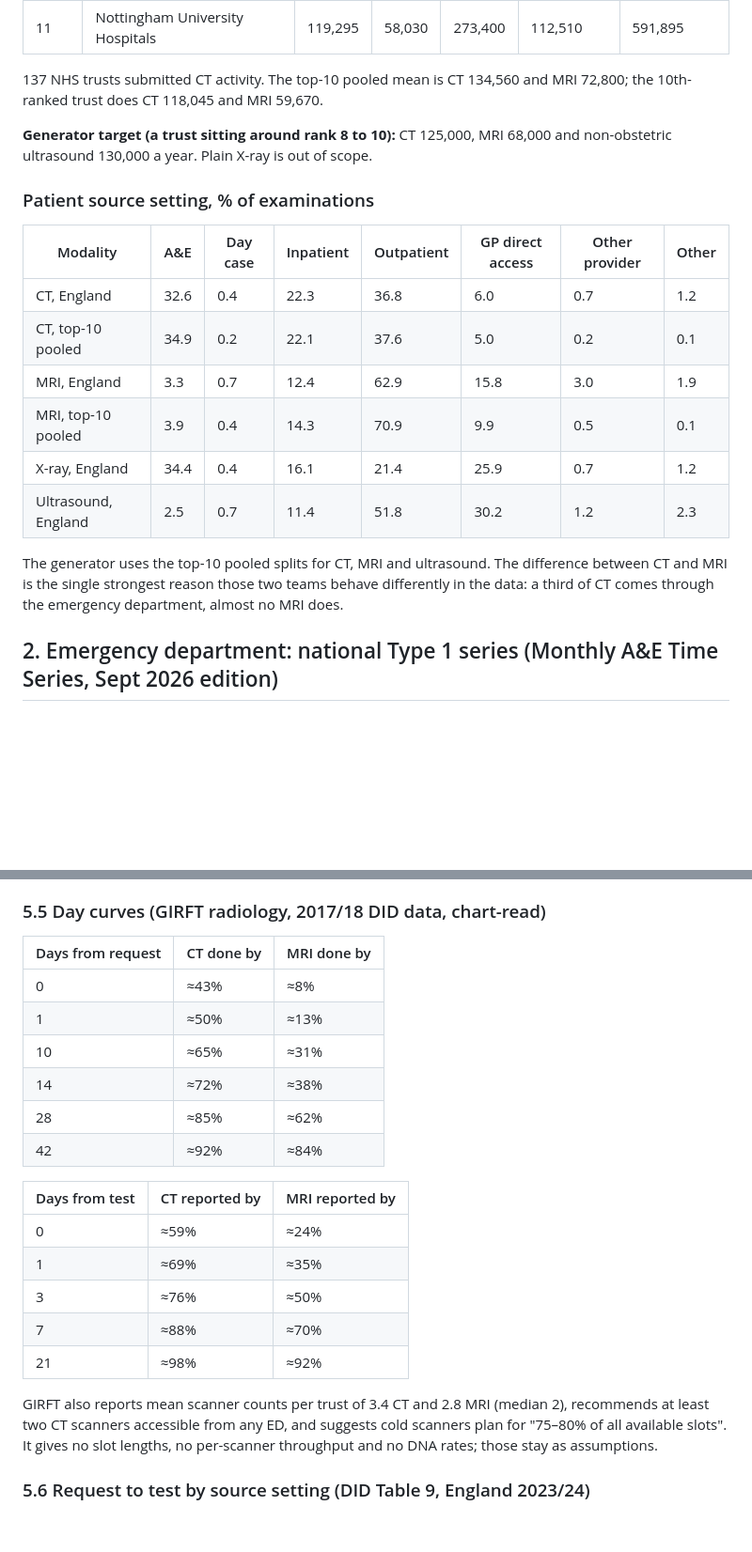
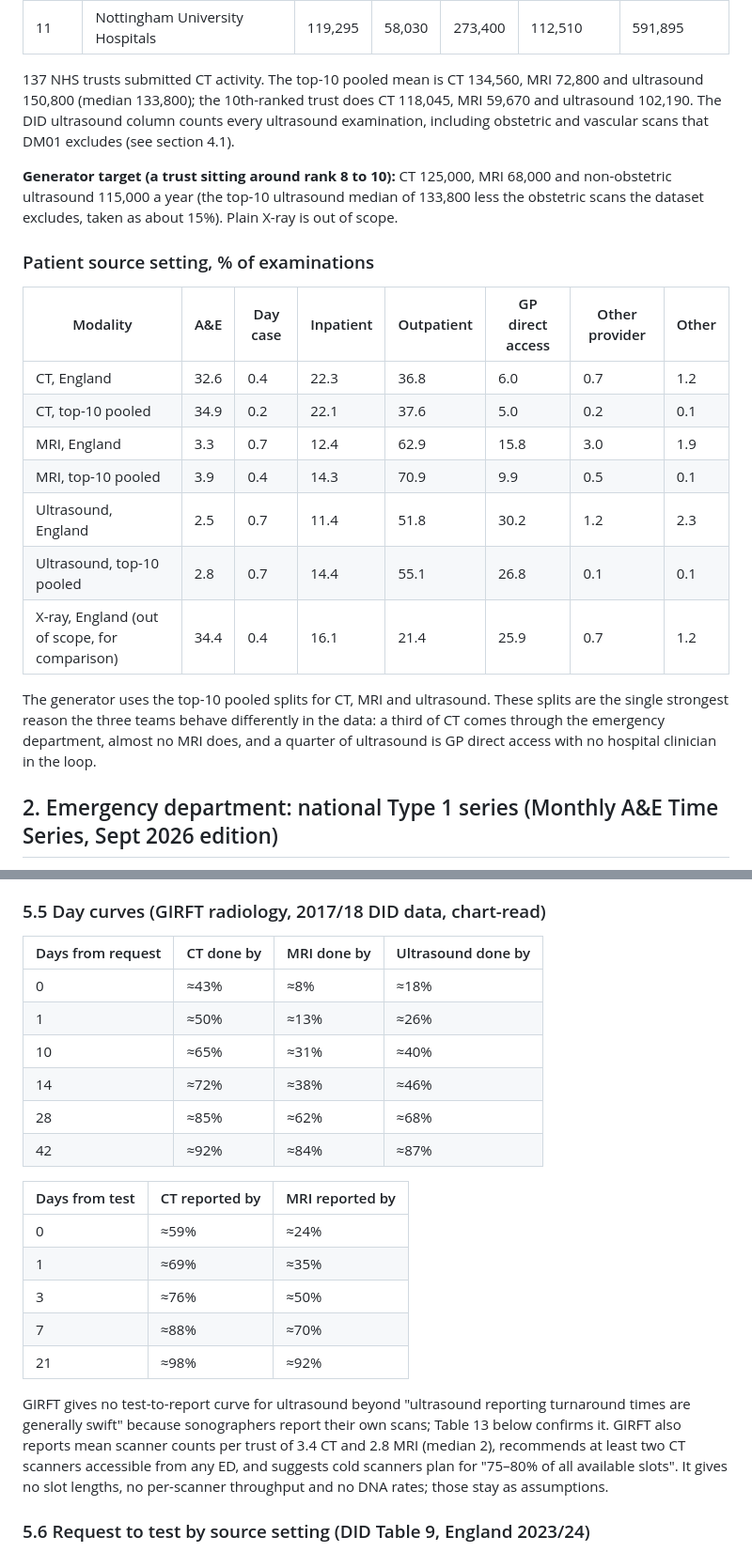
Before and after one commit to ThomUK/claude-scratchpad, a Markdown page: synthetic-hospital-datastructure/docs/CALIBRATION.md, 2 parts joined by grey strips. Shown at 94% size. GitHub-like rendering; blank space fills up the shorter version.

```diff
--- a/synthetic-hospital-datastructure/docs/CALIBRATION.md
+++ b/synthetic-hospital-datastructure/docs/CALIBRATION.md
@@ -24,12 +24,16 @@ Providers ranked by CT plus MRI examinations. Source: `DID-Table-11-2023-24-Moda
 | 10 | Oxford University Hospitals | 118,045 | 59,670 | 295,975 | 102,190 | 606,315 |
 | 11 | Nottingham University Hospitals | 119,295 | 58,030 | 273,400 | 112,510 | 591,895 |
 
-137 NHS trusts submitted CT activity. The top-10 pooled mean is CT 134,560
-and MRI 72,800; the 10th-ranked trust does CT 118,045 and MRI 59,670.
+137 NHS trusts submitted CT activity. The top-10 pooled mean is CT 134,560,
+MRI 72,800 and ultrasound 150,800 (median 133,800); the 10th-ranked trust
+does CT 118,045, MRI 59,670 and ultrasound 102,190. The DID ultrasound
+column counts every ultrasound examination, including obstetric and
+vascular scans that DM01 excludes (see section 4.1).
 
 **Generator target (a trust sitting around rank 8 to 10):** CT 125,000,
-MRI 68,000 and non-obstetric ultrasound 130,000 a year. Plain X-ray is out
-of scope.
+MRI 68,000 and non-obstetric ultrasound 115,000 a year (the top-10
+ultrasound median of 133,800 less the obstetric scans the dataset
+excludes, taken as about 15%). Plain X-ray is out of scope.
 
 ### Patient source setting, % of examinations
 
@@ -39,13 +43,15 @@ of scope.
 | CT, top-10 pooled | 34.9 | 0.2 | 22.1 | 37.6 | 5.0 | 0.2 | 0.1 |
 | MRI, England | 3.3 | 0.7 | 12.4 | 62.9 | 15.8 | 3.0 | 1.9 |
 | MRI, top-10 pooled | 3.9 | 0.4 | 14.3 | 70.9 | 9.9 | 0.5 | 0.1 |
-| X-ray, England | 34.4 | 0.4 | 16.1 | 21.4 | 25.9 | 0.7 | 1.2 |
 | Ultrasound, England | 2.5 | 0.7 | 11.4 | 51.8 | 30.2 | 1.2 | 2.3 |
+| Ultrasound, top-10 pooled | 2.8 | 0.7 | 14.4 | 55.1 | 26.8 | 0.1 | 0.1 |
+| X-ray, England (out of scope, for comparison) | 34.4 | 0.4 | 16.1 | 21.4 | 25.9 | 0.7 | 1.2 |
 
-The generator uses the top-10 pooled splits for CT, MRI and ultrasound. The difference
-between CT and MRI is the single strongest reason those two
-teams behave differently in the data: a third of CT comes through the
-emergency department, almost no MRI does.
+The generator uses the top-10 pooled splits for CT, MRI and ultrasound.
+These splits are the single strongest reason the three teams behave
+differently in the data: a third of CT comes through the emergency
+department, almost no MRI does, and a quarter of ultrasound is GP direct
+access with no hospital clinician in the loop.
 
 ## 2. Emergency department: national Type 1 series (Monthly A&E Time Series, Sept 2026 edition)
 
@@ -401,14 +416,14 @@ seasonal index.
 
 ### 5.5 Day curves (GIRFT radiology, 2017/18 DID data, chart-read)
 
-| Days from request | CT done by | MRI done by |
-| --- | --- | --- |
-| 0 | ≈43% | ≈8% |
-| 1 | ≈50% | ≈13% |
-| 10 | ≈65% | ≈31% |
-| 14 | ≈72% | ≈38% |
-| 28 | ≈85% | ≈62% |
-| 42 | ≈92% | ≈84% |
+| Days from request | CT done by | MRI done by | Ultrasound done by |
+| --- | --- | --- | --- |
+| 0 | ≈43% | ≈8% | ≈18% |
+| 1 | ≈50% | ≈13% | ≈26% |
+| 10 | ≈65% | ≈31% | ≈40% |
+| 14 | ≈72% | ≈38% | ≈46% |
+| 28 | ≈85% | ≈62% | ≈68% |
+| 42 | ≈92% | ≈84% | ≈87% |
 
 | Days from test | CT reported by | MRI reported by |
 | --- | --- | --- |
@@ -418,7 +433,10 @@ seasonal index.
 | 7 | ≈88% | ≈70% |
 | 21 | ≈98% | ≈92% |
 
-GIRFT also reports mean scanner counts per trust of 3.4 CT and 2.8 MRI
+GIRFT gives no test-to-report curve for ultrasound beyond "ultrasound
+reporting turnaround times are generally swift" because sonographers
+report their own scans; Table 13 below confirms it. GIRFT also reports mean
+scanner counts per trust of 3.4 CT and 2.8 MRI
 (median 2), recommends at least two CT scanners accessible from any ED, and
 suggests cold scanners plan for "75–80% of all available slots". It gives
 no slot lengths, no per-scanner throughput and no DNA rates; those stay as
```
Also changed, not shown: other parts of synthetic-hospital-datastructure/docs/CALIBRATION.md (+25 -8 lines), synthetic-hospital-datastructure/docs/DESIGN.md (+5 -3 lines).
